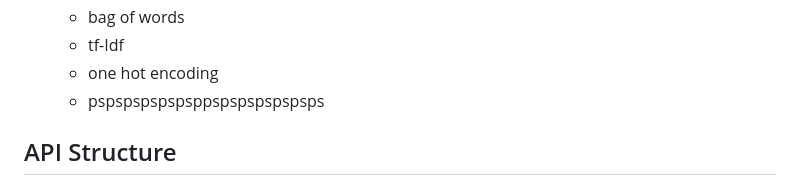
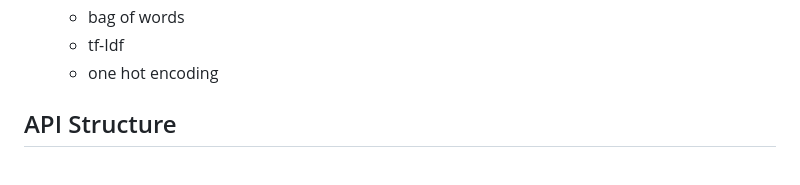
Before and after one commit to michellekappl/Preprocessing_Pipeline_JuML, a Markdown page: README.md, the part around the change. GitHub-like rendering.

```diff
--- a/README.md
+++ b/README.md
@@ -25,7 +25,6 @@ Refer to the diagram below to see explanation of all preprocessing and vectorize
   - bag of words
   - tf-Idf
   - one hot encoding
-  - pspspspspspsppspspspspspsps
 
 ## API Structure
 The package provides a set of pipeline stages that can be chained together to preprocess text data. The pipeline stages are implemented as functions that take a `NlpPipe` or `TokenizedNlpPipe` struct as input and return a modified object of the same type. This makes it easy to build custom preprocessing pipelines by piping together the desired stages.
```
